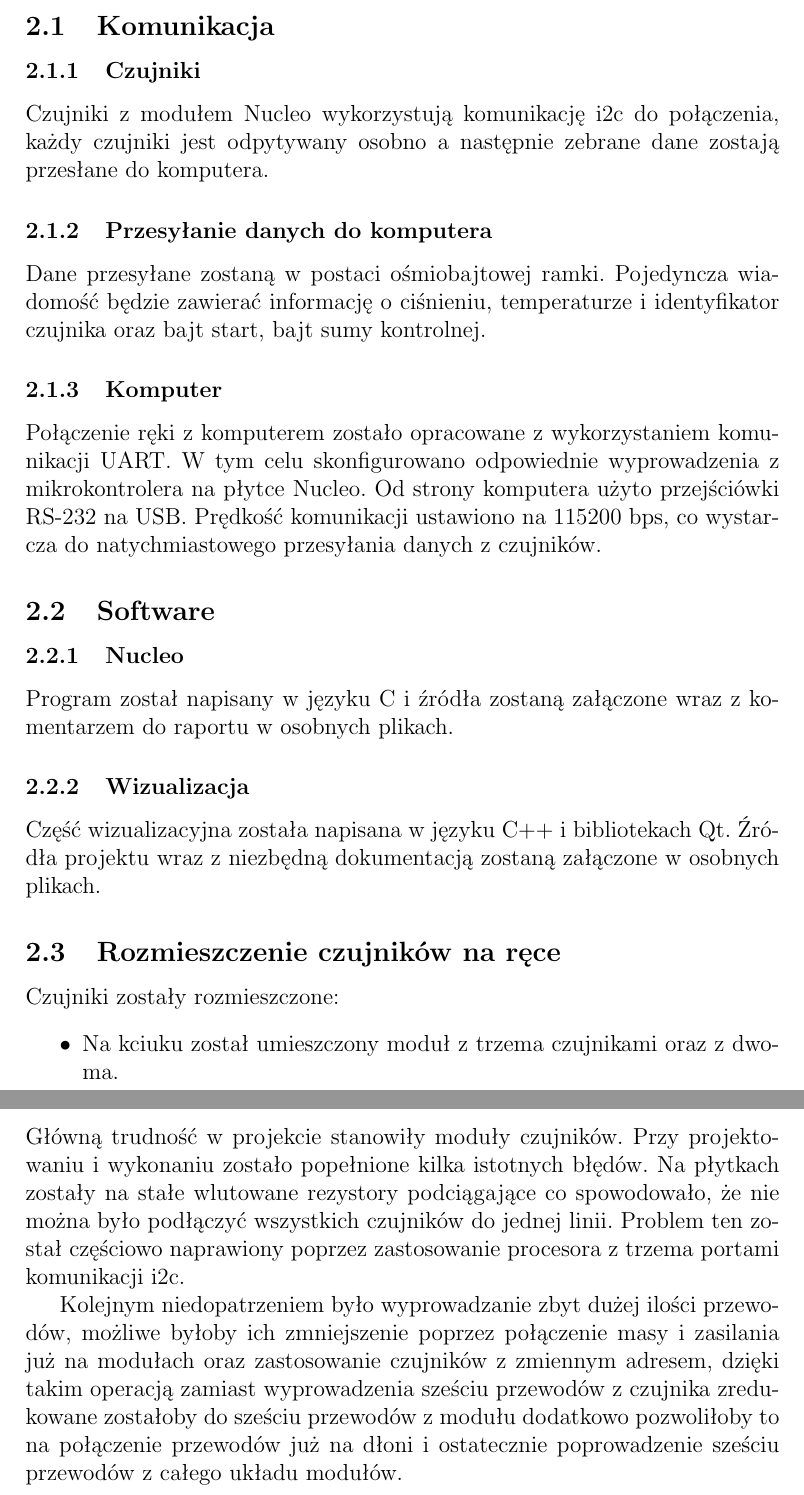
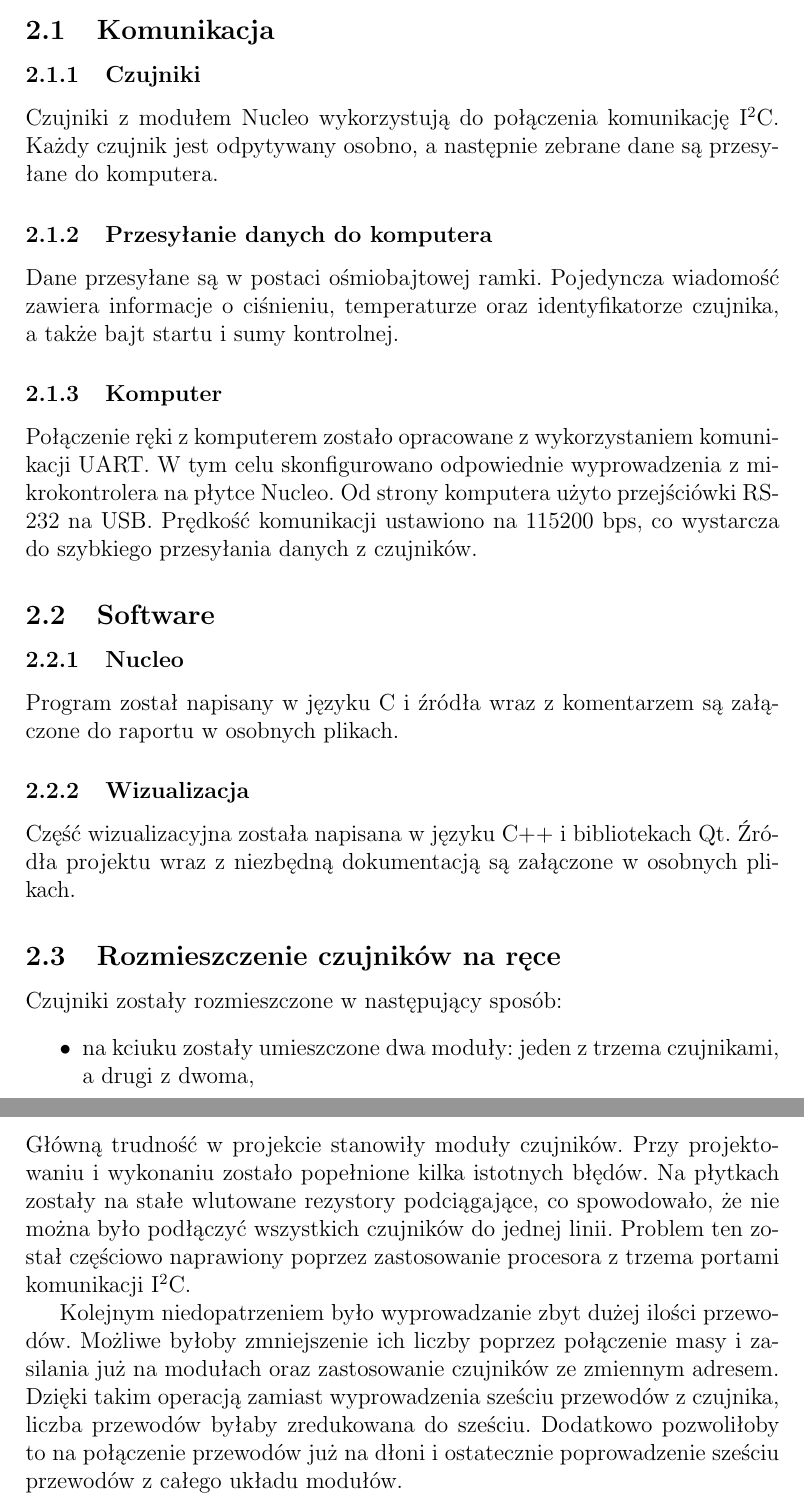
Before and after one commit to artur1993/ProjektSpecjalnosciowy, a LaTeX document (raport/raport.tex): two parts of pages 3 and 6 of 7, joined at a grey line, cut so that both start at the same text. Compiled offline with pdfLaTeX.

Commit message:
drobne poprawki

```diff
--- a/raport/raport.tex
+++ b/raport/raport.tex
@@ -69,2 +69,3 @@ ARR
 
 			\subsubsection{Moduł nucleo}
+				Ze względu na potrzebną ilość portów komunikacji I$^2$C wybrano moduł STM32 NUCLEO-F411RE
@@ -73,29 +73,29 @@ ARR
 	\section{Wykonanie projektu}
 		\subsection{Komunikacja}
 			\subsubsection{Czujniki}
-				Czujniki z modułem Nucleo wykorzystują komunikację i2c do połączenia, każdy czujniki jest odpytywany osobno a następnie zebrane dane zostają przesłane do komputera.
+				Czujniki z~modułem Nucleo wykorzystują do połączenia komunikację I$^2$C. Każdy czujnik jest odpytywany osobno, a~następnie zebrane dane są przesyłane do komputera.
 			\subsubsection{Przesyłanie danych do komputera}
-			Dane przesyłane zostaną w postaci ośmiobajtowej ramki. Pojedyncza wiadomość będzie zawierać informację o ciśnieniu, temperaturze i identyfikator czujnika oraz bajt start, bajt sumy kontrolnej.
+			Dane przesyłane są w~postaci ośmiobajtowej ramki. Pojedyncza wiadomość zawiera informacje o~ciśnieniu, temperaturze oraz identyfikatorze czujnika, a~także bajt startu i~sumy kontrolnej. %TODO -> to chyba całe do zmiany
 			\subsubsection{Komputer}
-				Połączenie ręki z komputerem zostało opracowane z wykorzystaniem komunikacji UART. W tym celu skonfigurowano odpowiednie wyprowadzenia z mikrokontrolera na płytce Nucleo. Od strony komputera użyto przejściówki RS-232 na USB. Prędkość komunikacji ustawiono na 115200 bps, co wystarcza do natychmiastowego przesyłania danych z czujników.
+				Połączenie ręki z~komputerem zostało opracowane z~wykorzystaniem komunikacji UART. W tym celu skonfigurowano odpowiednie wyprowadzenia z~mikrokontrolera na płytce Nucleo. Od strony komputera użyto przejściówki RS-232 na USB. Prędkość komunikacji ustawiono na 115200 bps, co wystarcza do szybkiego przesyłania danych z~czujników.
 		\subsection{Software}
 			\subsubsection{Nucleo}
-				Program został napisany w języku C i źródła zostaną załączone wraz z komentarzem do raportu w osobnych plikach.
+				Program został napisany w języku C i~źródła wraz z~komentarzem są załączone do raportu w~osobnych plikach.
 			\subsubsection{Wizualizacja}
-				Część wizualizacyjna została napisana w języku C++ i bibliotekach Qt. Źródła projektu wraz z niezbędną dokumentacją zostaną załączone w osobnych plikach.
+				Część wizualizacyjna została napisana w~języku C++ i~bibliotekach Qt. Źródła projektu wraz z~niezbędną dokumentacją są załączone w~osobnych plikach.
 		\subsection{Rozmieszczenie czujników na ręce}
-		Czujniki zostały rozmieszczone:
+		Czujniki zostały rozmieszczone w następujący sposób:
 		\begin{itemize}
-			\item Na kciuku został umieszczony moduł z trzema czujnikami oraz z dwoma.
-			\item Na palcu wskazującym umieszczono moduły z trzema i jednym czujnikiem.
-			\item Na palcu środkowym z trzema i dwoma czujnikami.
+			\item na kciuku zostały umieszczone dwa moduły: jeden z~trzema czujnikami, a~drugi z~dwoma,
+			\item na palcu wskazującym umieszczono dwa moduły: jeden z~trzema czujnikami, a~drugi z~jednym czujnikiem,
+			\item na palcu środkowym znajdują się dwa moduły: jeden z~trzema czujnikami, a~drugi z dwoma.
 		\end{itemize}
 
 		\begin{figure}[H]
 		     	 \includegraphics[width=1\textwidth]{obrazy/dlon.jpg}
 			\end{figure}
 
-			Rozmieszczenie czujników było oparte na wcześniejszym projekcie oraz brakiem odpowiedniej liczby sprawnych czujników. Moduły zostały zamocowane za pomocą kleju to do konstrukcji metalowej.
+			Rozmieszczenie czujników było oparte na wcześniejszym projekcie oraz brakiem odpowiedniej liczby sprawnych sensorów. Moduły zostały zamocowane do konstrukcji metalowej za pomocą kleju.
 
 
 	\section{Rezultaty projektu}
@@ -111,11 +113,11 @@ ARR
 			\end{figure}
 
 	\section{Wnioski i perspektywy rozwoju}
-		Główną trudność w projekcie stanowiły moduły czujników. Przy projektowaniu i wykonaniu zostało popełnione kilka istotnych błędów. Na płytkach zostały na stałe wlutowane rezystory podciągające co spowodowało, że nie można było podłączyć wszystkich czujników do jednej linii. Problem ten został częściowo naprawiony poprzez zastosowanie procesora z trzema portami komunikacji i2c.
+		Główną trudność w~projekcie stanowiły moduły czujników. Przy projektowaniu i~wykonaniu zostało popełnione kilka istotnych błędów. Na płytkach zostały na stałe wlutowane rezystory podciągające, co spowodowało, że nie można było podłączyć wszystkich czujników do jednej linii. Problem ten został częściowo naprawiony poprzez zastosowanie procesora z~trzema portami komunikacji I$^2$C.
 
-		 Kolejnym niedopatrzeniem było wyprowadzanie zbyt dużej ilości przewodów, możliwe byłoby ich zmniejszenie poprzez połączenie masy i zasilania już na modułach oraz zastosowanie czujników z zmiennym adresem, dzięki takim operacją zamiast wyprowadzenia sześciu przewodów z czujnika zredukowane zostałoby do sześciu przewodów z modułu dodatkowo pozwoliłoby to na połączenie przewodów już na dłoni i ostatecznie poprowadzenie sześciu przewodów z całego układu modułów.
+		 Kolejnym niedopatrzeniem było wyprowadzanie zbyt dużej ilości przewodów. Możliwe byłoby zmniejszenie ich liczby poprzez połączenie masy i~zasilania już na modułach oraz zastosowanie czujników ze zmiennym adresem. Dzięki takim operacją zamiast wyprowadzenia sześciu przewodów z~czujnika, liczba przewodów byłaby zredukowana do sześciu. Dodatkowo pozwoliłoby to na połączenie przewodów już na dłoni i~ostatecznie poprowadzenie sześciu przewodów z~całego układu modułów.
 
-		Płytka została przygotowane pod większą ilość czujników i podłączając kolejne należało by jedynie zmodyfikować kod programu o sprawdzanie kolejnych czujników.
+		Płytka została przygotowane pod większą ilość czujników i~podłączając kolejne należało by jedynie zmodyfikować kod programu o~sprawdzanie kolejnych czujników.
 
 	\section{Bibliografia}
 \begin{thebibliography}{99}
```
Also changed, not shown: raport/raport.tex (13 more changed lines).
